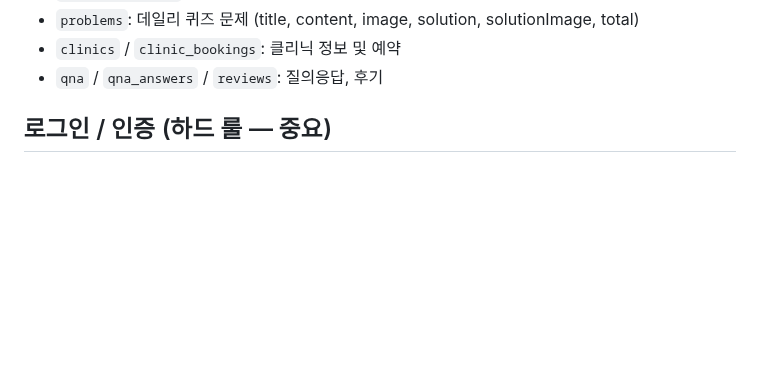
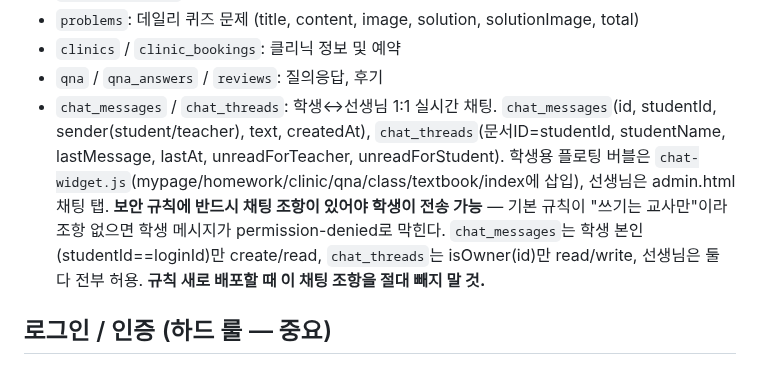
Before and after one commit to mingwan0309/my-homepage, a Markdown page: CLAUDE.md, the part around the change. GitHub-like rendering; blank space fills up the shorter version.

Commit message:
문서 - 채팅(chat_messages/chat_threads) 컬렉션 및 보안 규칙 요구사항 CLAUDE.md에 추가

```diff
--- a/CLAUDE.md
+++ b/CLAUDE.md
@@ -51,6 +51,7 @@
 - `problems`: 데일리 퀴즈 문제 (title, content, image, solution, solutionImage, total)
 - `clinics` / `clinic_bookings`: 클리닉 정보 및 예약
 - `qna` / `qna_answers` / `reviews`: 질의응답, 후기
+- `chat_messages` / `chat_threads`: 학생↔선생님 1:1 실시간 채팅. `chat_messages`(id, studentId, sender(student/teacher), text, createdAt), `chat_threads`(문서ID=studentId, studentName, lastMessage, lastAt, unreadForTeacher, unreadForStudent). 학생용 플로팅 버블은 `chat-widget.js`(mypage/homework/clinic/qna/class/textbook/index에 삽입), 선생님은 admin.html 채팅 탭. **보안 규칙에 반드시 채팅 조항이 있어야 학생이 전송 가능** — 기본 규칙이 "쓰기는 교사만"이라 조항 없으면 학생 메시지가 permission-denied로 막힌다. `chat_messages`는 학생 본인(studentId==loginId)만 create/read, `chat_threads`는 isOwner(id)만 read/write, 선생님은 둘 다 전부 허용. **규칙 새로 배포할 때 이 채팅 조항을 절대 빼지 말 것.**
 
 ## 로그인 / 인증 (하드 룰 — 중요)
 - **Firebase Authentication(이메일/비밀번호)** 사용. 실제 로그인 아이디는 전화번호 등 임의 문자열이라, `{아이디}@mkmath.local`이라는 가짜 이메일로 변환해서 Firebase Auth 계정을 만든다 (`toAuthEmail()`).
```
